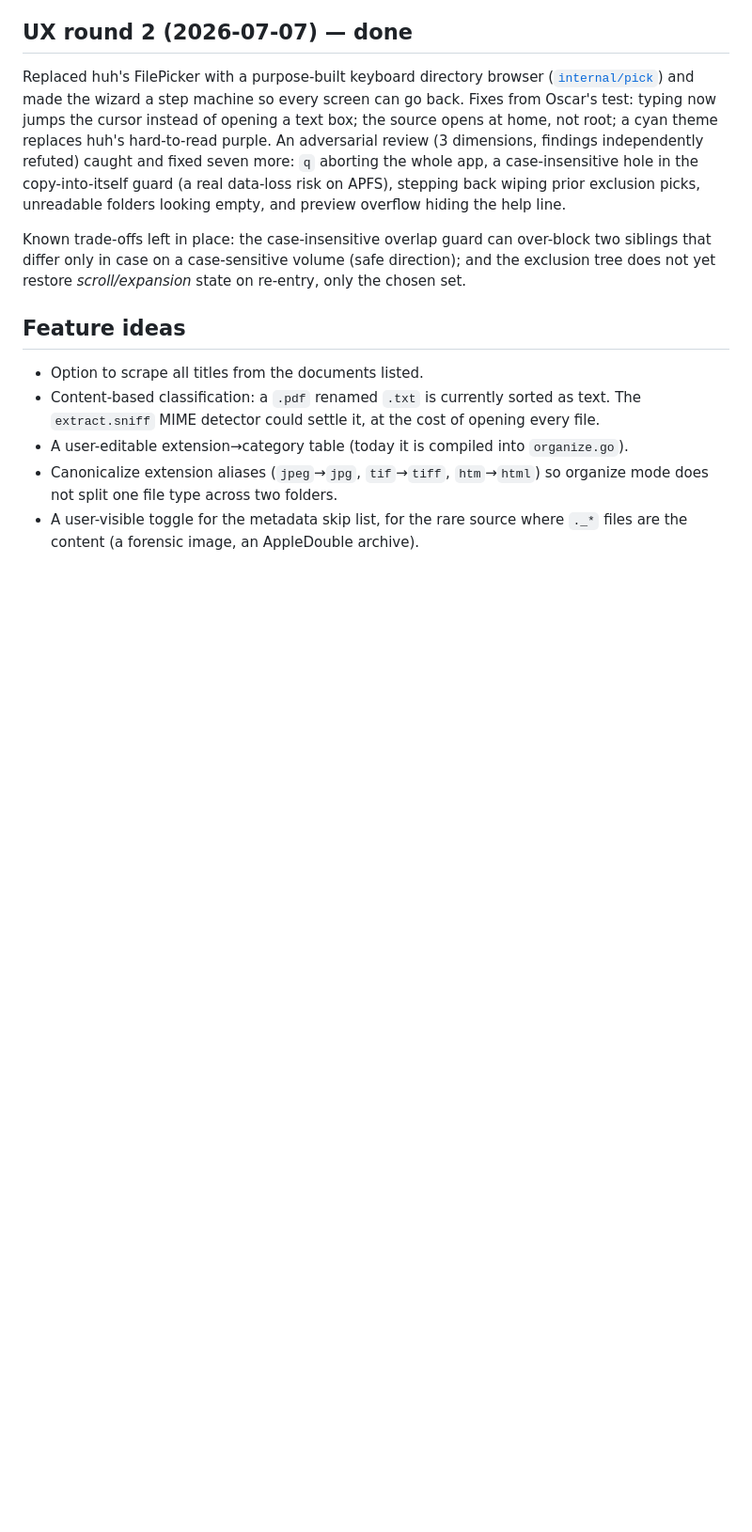
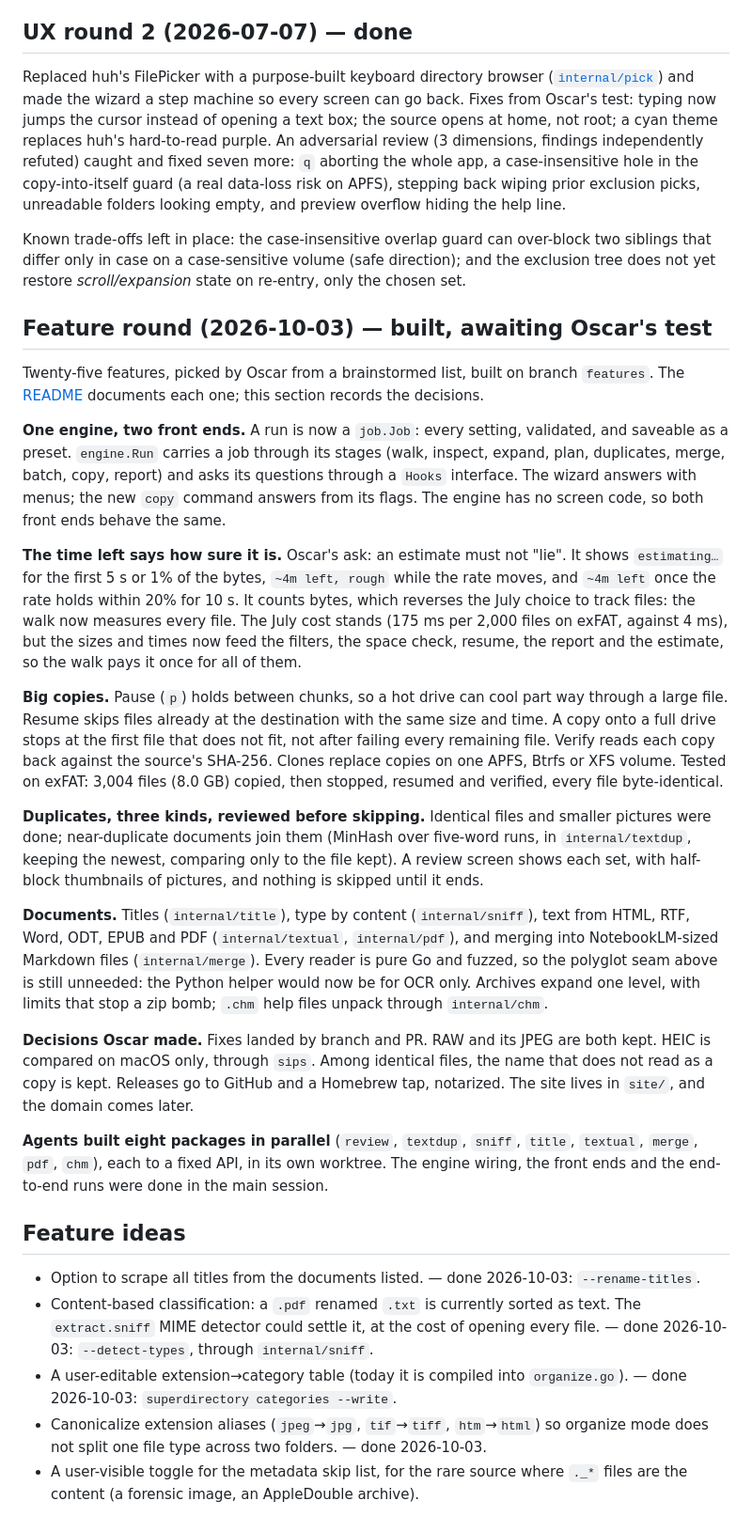
Before and after one commit to ozzyphantom/SuperDirectory, a Markdown page: roadmap.md, the part around one of its changes. Shown at 94% size. Rendered like a GitHub page; blank space fills up the shorter version.

Commit message:
Record the feature round in the roadmap
The next steps are now Oscar's test pass, the release setup that needs
his accounts, the site's domain and copy, and search. A dated section
records this round's decisions: one engine for both front ends, the
staged time left, the copy's new safeguards, the three duplicate kinds,
the document readers, and which choices were Oscar's. The feature ideas
built in this round are marked done.

The README's package table gains internal/chm.

Co-Authored-By: Claude Opus 5.5 <noreply@anthropic.com>

```diff
--- a/roadmap.md
+++ b/roadmap.md
@@ -341,13 +345,61 @@ siblings that differ only in case on a case-sensitive volume (safe direction); a
 exclusion tree does not yet restore *scroll/expansion* state on re-entry, only the chosen
 set.
 
+## Feature round (2026-10-03) — built, awaiting Oscar's test
+
+Twenty-five features, picked by Oscar from a brainstormed list, built on branch `features`.
+The [README](./README.md) documents each one; this section records the decisions.
+
+**One engine, two front ends.** A run is now a `job.Job`: every setting, validated, and
+saveable as a preset. `engine.Run` carries a job through its stages (walk, inspect, expand,
+plan, duplicates, merge, batch, copy, report) and asks its questions through a `Hooks`
+interface. The wizard answers with menus; the new `copy` command answers from its flags. The
+engine has no screen code, so both front ends behave the same.
+
+**The time left says how sure it is.** Oscar's ask: an estimate must not "lie". It shows
+`estimating…` for the first 5 s or 1% of the bytes, `~4m left, rough` while the rate moves,
+and `~4m left` once the rate holds within 20% for 10 s. It counts bytes, which reverses the
+July choice to track files: the walk now measures every file. The July cost stands (175 ms
+per 2,000 files on exFAT, against 4 ms), but the sizes and times now feed the filters, the
+space check, resume, the report and the estimate, so the walk pays it once for all of them.
+
+**Big copies.** Pause (`p`) holds between chunks, so a hot drive can cool part way through a
+large file. Resume skips files already at the destination with the same size and time. A
+copy onto a full drive stops at the first file that does not fit, not after failing every
+remaining file. Verify reads each copy back against the source's SHA-256. Clones replace
+copies on one APFS, Btrfs or XFS volume. Tested on exFAT: 3,004 files (8.0 GB) copied, then
+stopped, resumed and verified, every file byte-identical.
+
+**Duplicates, three kinds, reviewed before skipping.** Identical files and smaller pictures
+were done; near-duplicate documents join them (MinHash over five-word runs, in
+`internal/textdup`, keeping the newest, comparing only to the file kept). A review screen
+shows each set, with half-block thumbnails of pictures, and nothing is skipped until it ends.
+
+**Documents.** Titles (`internal/title`), type by content (`internal/sniff`), text from
+HTML, RTF, Word, ODT, EPUB and PDF (`internal/textual`, `internal/pdf`), and merging into
+NotebookLM-sized Markdown files (`internal/merge`). Every reader is pure Go and fuzzed, so
+the polyglot seam above is still unneeded: the Python helper would now be for OCR only.
+Archives expand one level, with limits that stop a zip bomb; `.chm` help files unpack
+through `internal/chm`.
+
+**Decisions Oscar made.** Fixes landed by branch and PR. RAW and its JPEG are both kept. HEIC
+is compared on macOS only, through `sips`. Among identical files, the name that does not read
+as a copy is kept. Releases go to GitHub and a Homebrew tap, notarized. The site lives in
+`site/`, and the domain comes later.
+
+**Agents built eight packages in parallel** (`review`, `textdup`, `sniff`, `title`,
+`textual`, `merge`, `pdf`, `chm`), each to a fixed API, in its own worktree. The engine wiring,
+the front ends and the end-to-end runs were done in the main session.
+
 ## Feature ideas
 
-- Option to scrape all titles from the documents listed.
+- Option to scrape all titles from the documents listed. — done 2026-10-03: `--rename-titles`.
 - Content-based classification: a `.pdf` renamed `.txt` is currently sorted as text. The
-  `extract.sniff` MIME detector could settle it, at the cost of opening every file.
-- A user-editable extension→category table (today it is compiled into `organize.go`).
+  `extract.sniff` MIME detector could settle it, at the cost of opening every file. — done
+  2026-10-03: `--detect-types`, through `internal/sniff`.
+- A user-editable extension→category table (today it is compiled into `organize.go`). — done
+  2026-10-03: `superdirectory categories --write`.
 - Canonicalize extension aliases (`jpeg`→`jpg`, `tif`→`tiff`, `htm`→`html`) so organize
-  mode does not split one file type across two folders.
+  mode does not split one file type across two folders. — done 2026-10-03.
 - A user-visible toggle for the metadata skip list, for the rare source where `._*` files are
   the content (a forensic image, an AppleDouble archive).
```
Also changed, not shown: other parts of roadmap.md (+7 -3 lines), README.md (+1 -0 lines).
